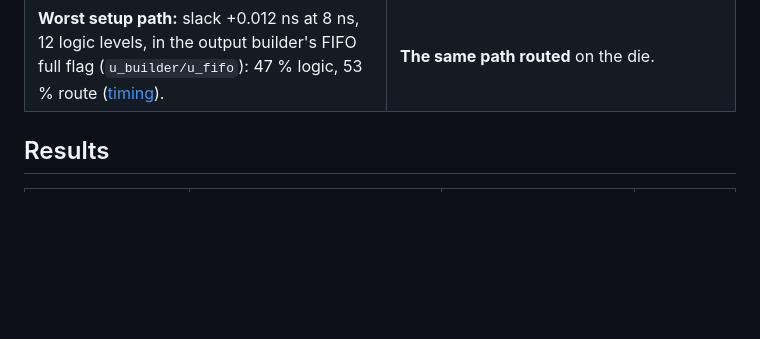
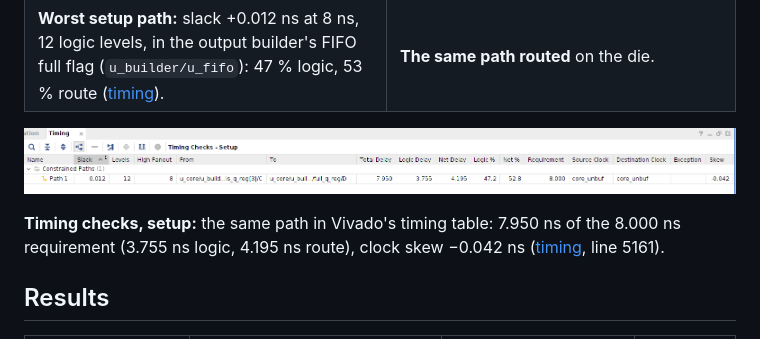
Before and after one commit to RodeanAzari/fpga-itch-orderbook, a Markdown page: README.md, the part around the change. Drawn GitHub-style; pictures changed too: docs/media/2026-11-21_phase-f_vivado-timing.png (added); blank space fills up the shorter version.

```diff
--- a/README.md
+++ b/README.md
@@ -423,6 +423,12 @@ checkpoint opened with `make gui-views`. Numbers in
 | ![Worst setup path](docs/media/2026-11-21_phase-f_vivado-worst-path.png) | ![Worst path routed](docs/media/2026-11-21_phase-f_vivado-worst-path-route.png) |
 | **Worst setup path:** slack +0.012 ns at 8 ns, 12 logic levels, in the output builder's FIFO full flag (`u_builder/u_fifo`): 47 % logic, 53 % route ([timing](docs/reports/arty_top/timing_summary.rpt)). | **The same path routed** on the die. |
 
+![Timing checks, setup](docs/media/2026-11-21_phase-f_vivado-timing.png)
+
+**Timing checks, setup:** the same path in Vivado's timing table: 7.950 ns of the 8.000 ns
+requirement (3.755 ns logic, 4.195 ns route), clock skew −0.042 ns
+([timing](docs/reports/arty_top/timing_summary.rpt), line 5161).
+
 ## Results
 
 | Result | Value | Conditions | Source |
```
Also changed, not shown: docs/log.md (+9 -0 lines).
